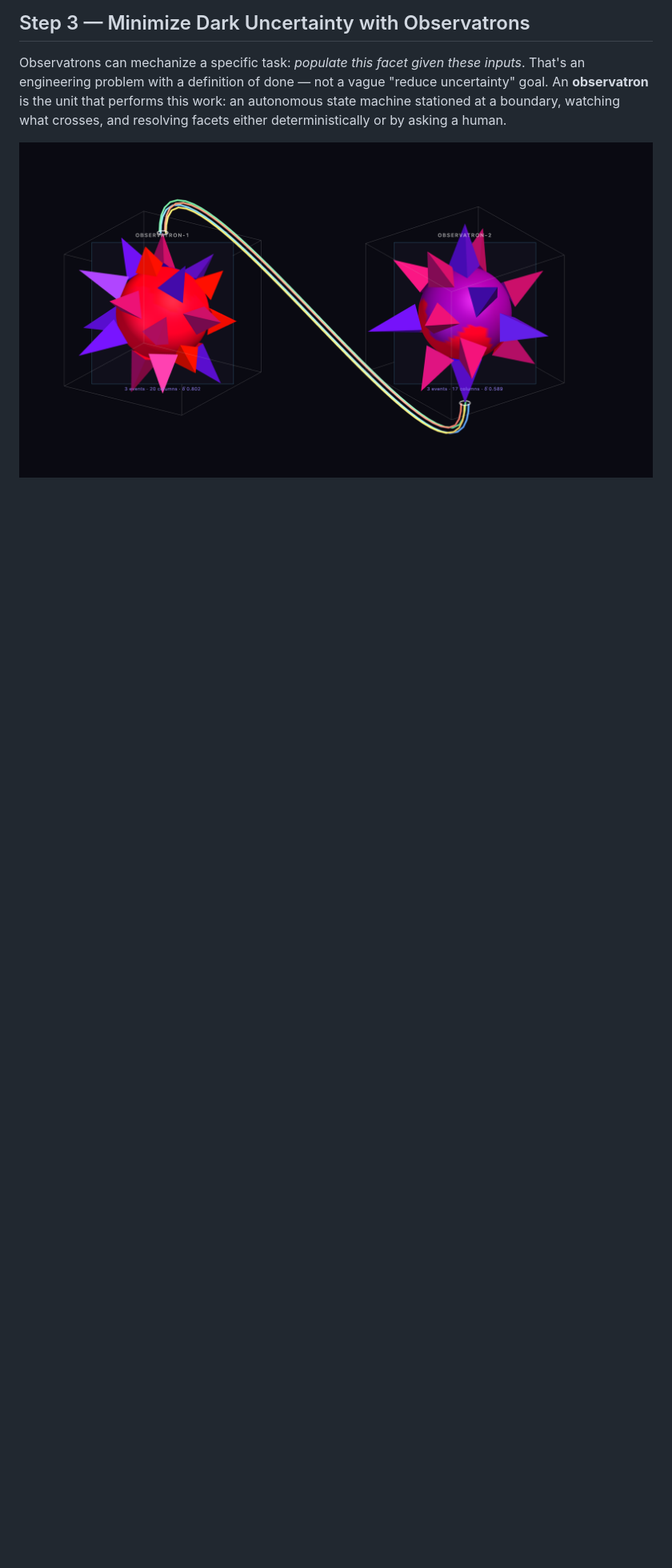
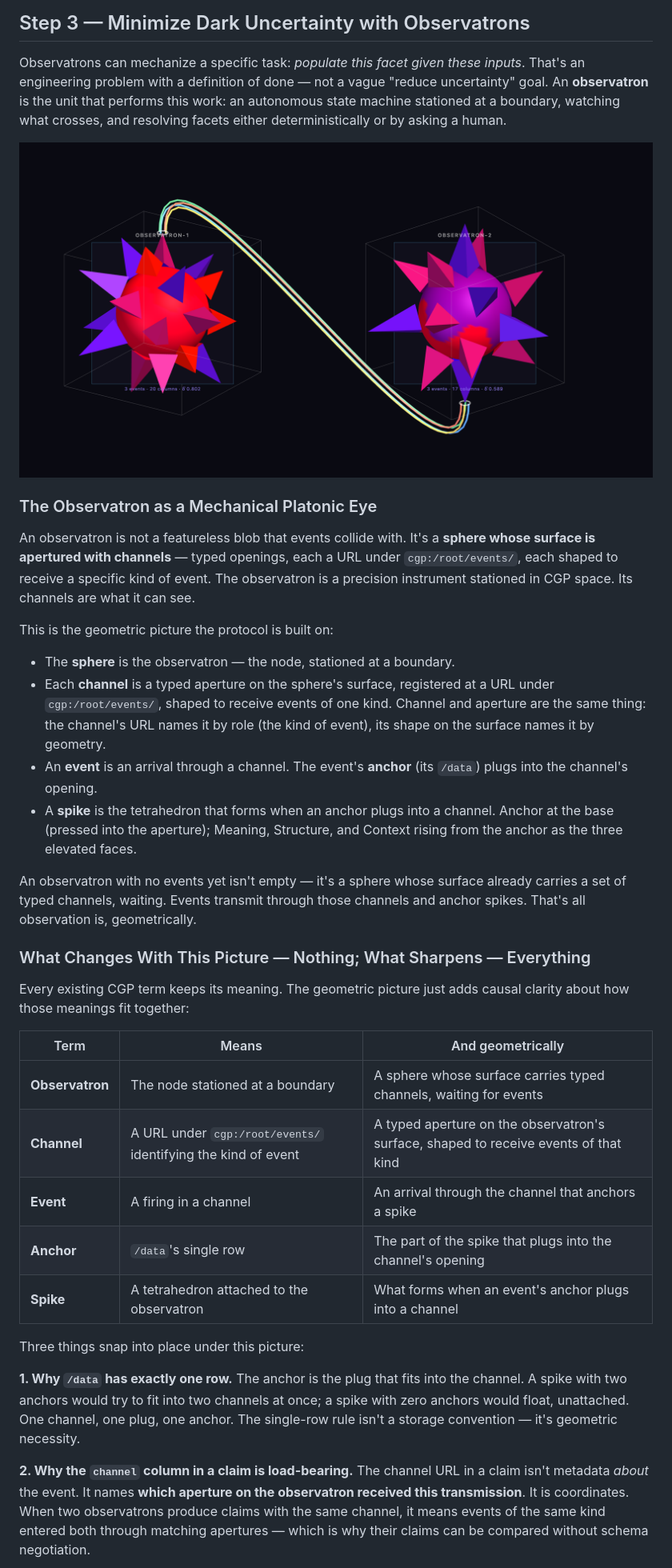
Before and after one commit to W3C-Context-Graph-Community-Group/cgp, a Markdown page: getting-started-guide.md, the part around one of its changes. Shown at 80% size. Rendered like a GitHub page; blank space fills up the shorter version.

```diff
--- a/getting-started-guide.md
+++ b/getting-started-guide.md
@@ -222,3 +222,61 @@ The Dark Fraction Calculator is the canonical reference implementation of this f
 Observatrons can mechanize a specific task: *populate this facet given these inputs*. That's an engineering problem with a definition of done — not a vague "reduce uncertainty" goal. An **observatron** is the unit that performs this work: an autonomous state machine stationed at a boundary, watching what crosses, and resolving facets either deterministically or by asking a human.
 
 ![Two observatrons across a boundary. Each is a spiky ball — the node surface with tetrahedral spikes sticking out. Each spike has its Data face pressed against the surface (anchoring it) and its Meaning, Structure, and Context faces elevated. Color encodes dark uncertainty: redder means higher δ, more verified means more glowing surface. The cable between them is an emission crossing a boundary. Observatron-1 is 80.2% dark across 20 columns; Observatron-2 is 58.9% dark across 17 columns.](figures/two-observatrons.png)
+
+### The Observatron as a Mechanical Platonic Eye
+
+An observatron is not a featureless blob that events collide with. It's
+a **sphere whose surface is apertured with channels** — typed openings,
+each a URL under `cgp:/root/events/`, each shaped to receive a specific
+kind of event. The observatron is a precision instrument stationed in
+CGP space. Its channels are what it can see.
+
+This is the geometric picture the protocol is built on:
+
+- The **sphere** is the observatron — the node, stationed at a boundary.
+- Each **channel** is a typed aperture on the sphere's surface,
+  registered at a URL under `cgp:/root/events/`, shaped to receive
+  events of one kind. Channel and aperture are the same thing: the
+  channel's URL names it by role (the kind of event), its shape on
+  the surface names it by geometry.
+- An **event** is an arrival through a channel. The event's **anchor**
+  (its `/data`) plugs into the channel's opening.
+- A **spike** is the tetrahedron that forms when an anchor plugs into
+  a channel. Anchor at the base (pressed into the aperture); Meaning,
+  Structure, and Context rising from the anchor as the three elevated
+  faces.
+
+An observatron with no events yet isn't empty — it's a sphere whose
+surface already carries a set of typed channels, waiting. Events
+transmit through those channels and anchor spikes. That's all
+observation is, geometrically.
+
+### What Changes With This Picture — Nothing; What Sharpens — Everything
+
+Every existing CGP term keeps its meaning. The geometric picture just
+adds causal clarity about how those meanings fit together:
+
+| Term | Means | And geometrically |
+|---|---|---|
+| **Observatron** | The node stationed at a boundary | A sphere whose surface carries typed channels, waiting for events |
+| **Channel** | A URL under `cgp:/root/events/` identifying the kind of event | A typed aperture on the observatron's surface, shaped to receive events of that kind |
+| **Event** | A firing in a channel | An arrival through the channel that anchors a spike |
+| **Anchor** | `/data`'s single row | The part of the spike that plugs into the channel's opening |
+| **Spike** | A tetrahedron attached to the observatron | What forms when an event's anchor plugs into a channel |
+
+Three things snap into place under this picture:
+
+**1. Why `/data` has exactly one row.** The anchor is the plug that
+fits into the channel. A spike with two anchors would try to fit into
+two channels at once; a spike with zero anchors would float,
+unattached. One channel, one plug, one anchor. The single-row rule
+isn't a storage convention — it's geometric necessity.
+
+**2. Why the `channel` column in a claim is load-bearing.** The
+channel URL in a claim isn't metadata *about* the event. It names
+**which aperture on the observatron received this transmission**. It
+is coordinates. When two observatrons produce claims with the same
+channel, it means events of the same kind entered both through
+matching apertures — which is why their claims can be compared without
+schema negotiation.
+
```
Also changed, not shown: other parts of getting-started-guide.md (+35 -0 lines).
